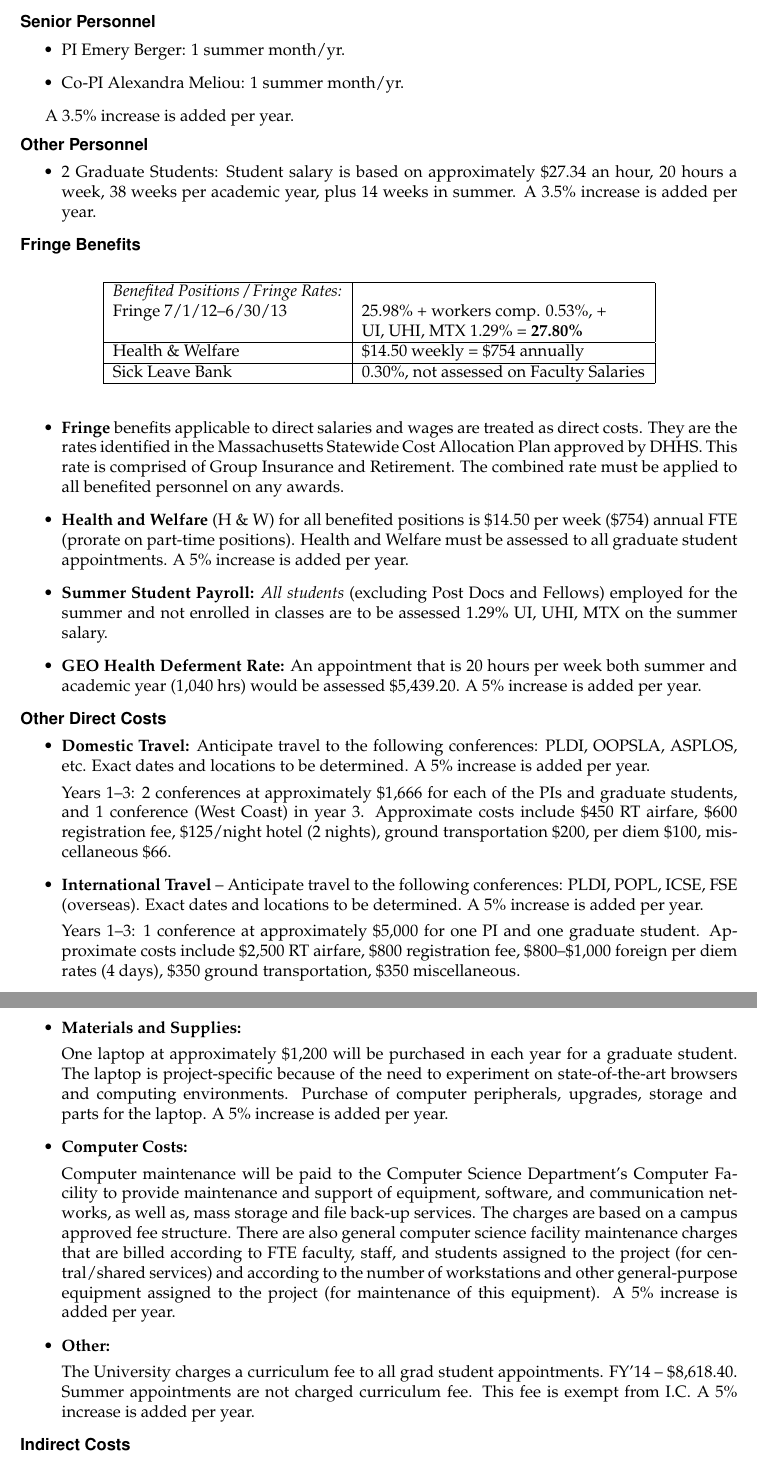
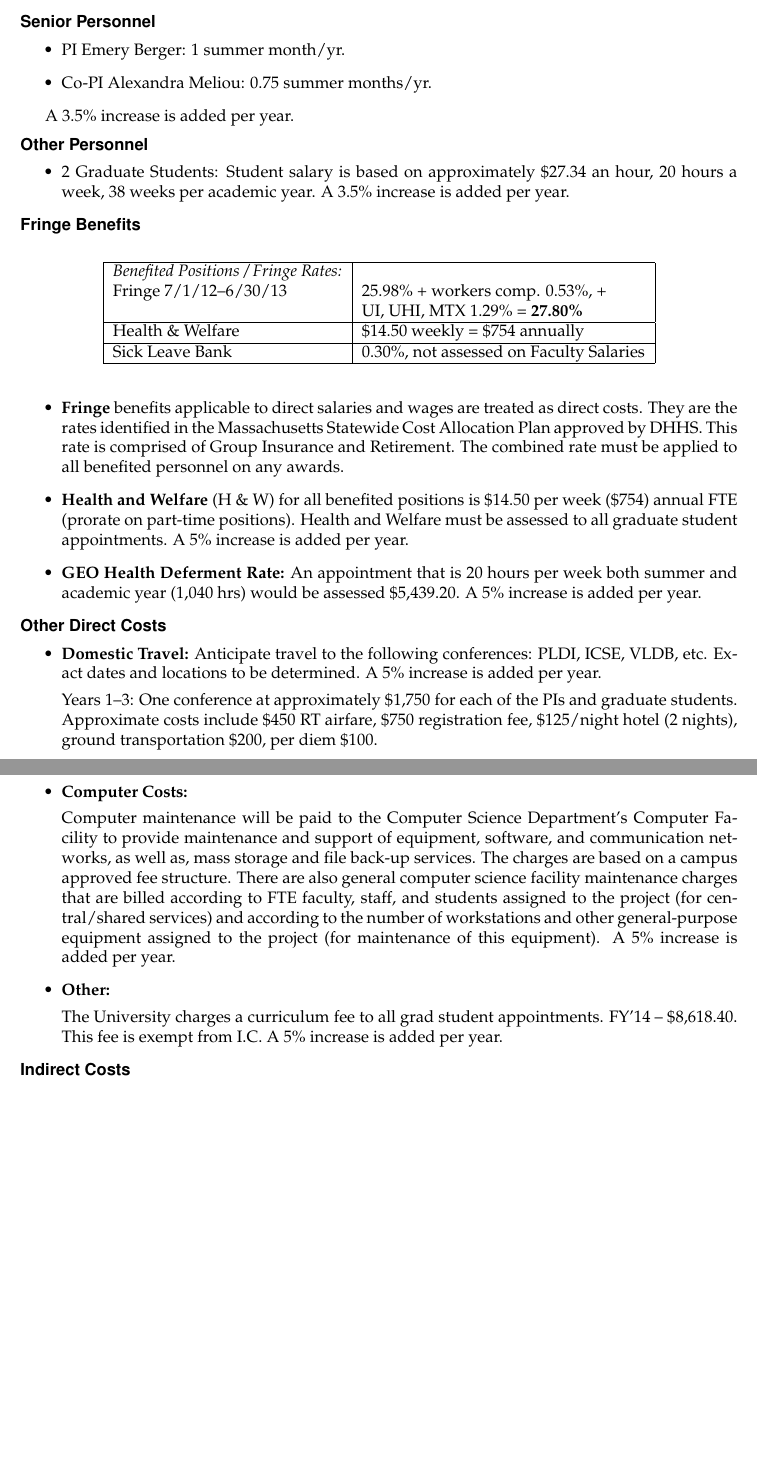
Before and after one commit to plasma-umass/DataDebug, a LaTeX document (NSF-CCF-2012/project.tex, which reads NSF-CCF-2012/budget-justification.tex): two parts of pages 3 and 4 of 16, joined at a grey line, cut so that both start at the same text, the shorter picture padded with empty space. Compiled offline with pdfLaTeX.

Commit message:
Updated.

```diff
--- a/NSF-CCF-2012/budget-justification.tex
+++ b/NSF-CCF-2012/budget-justification.tex
@@ -9,7 +9,7 @@
 \subsection*{Senior Personnel}
 \begin{itemize}
 \item PI Emery Berger:  1 summer month/yr.
-\item Co-PI Alexandra Meliou: 1 summer month/yr.
+\item Co-PI Alexandra Meliou: 0.75 summer months/yr.
 \end{itemize}
 
 A 3.5\% increase is added per year.
@@ -17,7 +17,7 @@ A 3.5\% increase is added per year.
 \subsection*{Other Personnel}
 \begin{itemize}
 \item 2 Graduate Students: Student salary is based on approximately \$27.34 an hour,
- 20 hours a week, 38 weeks per academic year, plus 14 weeks in summer.
+ 20 hours a week, 38 weeks per academic year.
  A 3.5\% increase is added per year.
 \end{itemize}
 
@@ -51,9 +51,9 @@ Sick Leave Bank        & 0.30\%, not assessed on Faculty Salaries \\
   positions).  Health and Welfare must be assessed to all graduate
   student appointments.  A 5\% increase is added per year.
 
-\item \textbf{Summer Student Payroll:} \emph{All students} (excluding
-  Post Docs and Fellows) employed for the summer and not enrolled in
-  classes are to be assessed 1.29\% UI, UHI, MTX on the summer salary.
+%\item \textbf{Summer Student Payroll:} \emph{All students} (excluding
+%  Post Docs and Fellows) employed for the summer and not enrolled in
+%  classes are to be assessed 1.29\% UI, UHI, MTX on the summer salary.
 
 \item \textbf{GEO Health Deferment Rate:} An appointment that is 20
   hours per week both summer and academic year (1,040 hrs) would be
@@ -65,33 +65,33 @@ Sick Leave Bank        & 0.30\%, not assessed on Faculty Salaries \\
 
 \begin{itemize}
 \item \textbf{Domestic Travel:} Anticipate travel to the following
-  conferences: PLDI, OOPSLA, ASPLOS, etc. Exact dates and locations to
+  conferences: PLDI, ICSE, VLDB, etc. Exact dates and locations to
   be determined.  A 5\% increase is added per year.
 
-  Years 1--3: 2 conferences at approximately \$1,666 for each of the PIs and
-graduate students, and 1 conference (West Coast) in year 3. Approximate
-costs include \$450 RT airfare, \$600 registration fee, \$125/night hotel (2 nights),
-ground transportation \$200, per diem \$100, miscellaneous \$66.
+  Years 1--3: One conference at approximately \$1,750 for each of the PIs and
+graduate students. Approximate
+costs include \$450 RT airfare, \$750 registration fee, \$125/night hotel (2 nights),
+ground transportation \$200, per diem \$100.
 
-\item \textbf{International Travel} – Anticipate travel to the
-  following conferences: PLDI, POPL, ICSE, FSE (overseas). Exact dates
-  and locations to be determined.  A 5\% increase is added per year.
+%\item \textbf{International Travel} – Anticipate travel to the
+%  following conferences: PLDI, POPL, ICSE, FSE (overseas). Exact dates
+%  and locations to be determined.  A 5\% increase is added per year.
 
-  Years 1--3: 1 conference at approximately \$5,000 for one PI and one
-  graduate student. Approximate costs include \$2,500 RT
-  airfare, \$800 registration fee, \$800--\$1,000 foreign per diem
-  rates (4 days), \$350 ground transportation, \$350 miscellaneous.
+%  Years 1--3: 1 conference at approximately \$5,000 for one PI and one
+%  graduate student. Approximate costs include \$2,500 RT
+%  airfare, \$800 registration fee, \$800--\$1,000 foreign per diem
+%  rates (4 days), \$350 ground transportation, \$350 miscellaneous.
 
 \clearpage
 \thispagestyle{empty}
 
-\item \textbf{Materials and Supplies:}
+% \item \textbf{Materials and Supplies:}
 
-  One laptop at approximately \$1,200 will be purchased in each year
-  for a graduate student.  The laptop is project-specific because of
-  the need to experiment on state-of-the-art browsers and computing
-  environments. Purchase of computer peripherals, upgrades, storage
-  and parts for the laptop.  A 5\% increase is added per year.
+%  One laptop at approximately \$1,200 will be purchased in each year
+%  for a graduate student.  The laptop is project-specific because of
+%  the need to experiment on state-of-the-art browsers and computing
+%  environments. Purchase of computer peripherals, upgrades, storage
+%  and parts for the laptop.  A 5\% increase is added per year.
 
 \item \textbf{Computer Costs:}
 
@@ -100,8 +100,9 @@ ground transportation \$200, per diem \$100, miscellaneous \$66.
 \item \textbf{Other:}
 
   The University charges a curriculum fee to all grad student
-  appointments.  FY’14 -- \$8,618.40. Summer appointments are not
-  charged curriculum fee.  This fee is exempt from I.C.  A 5\%
+  appointments.  FY’14 -- \$8,618.40.
+% Summer appointments are not   charged curriculum fee.
+  This fee is exempt from I.C.  A 5\%
   increase is added per year.
 
 \end{itemize}
```
